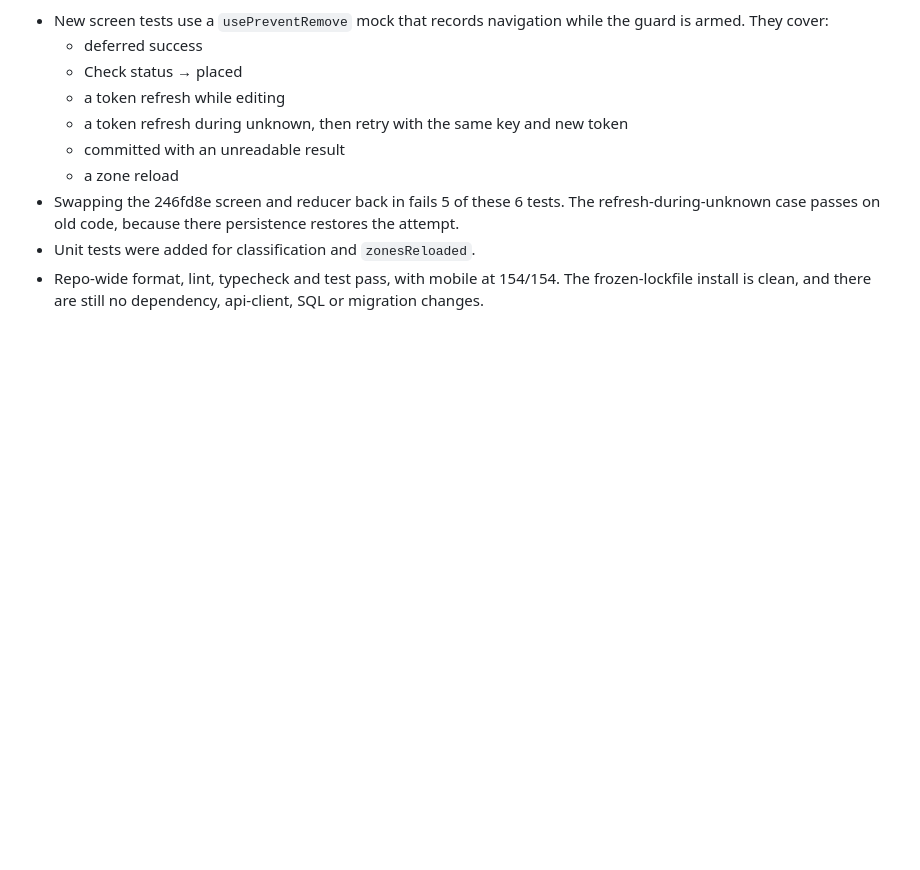
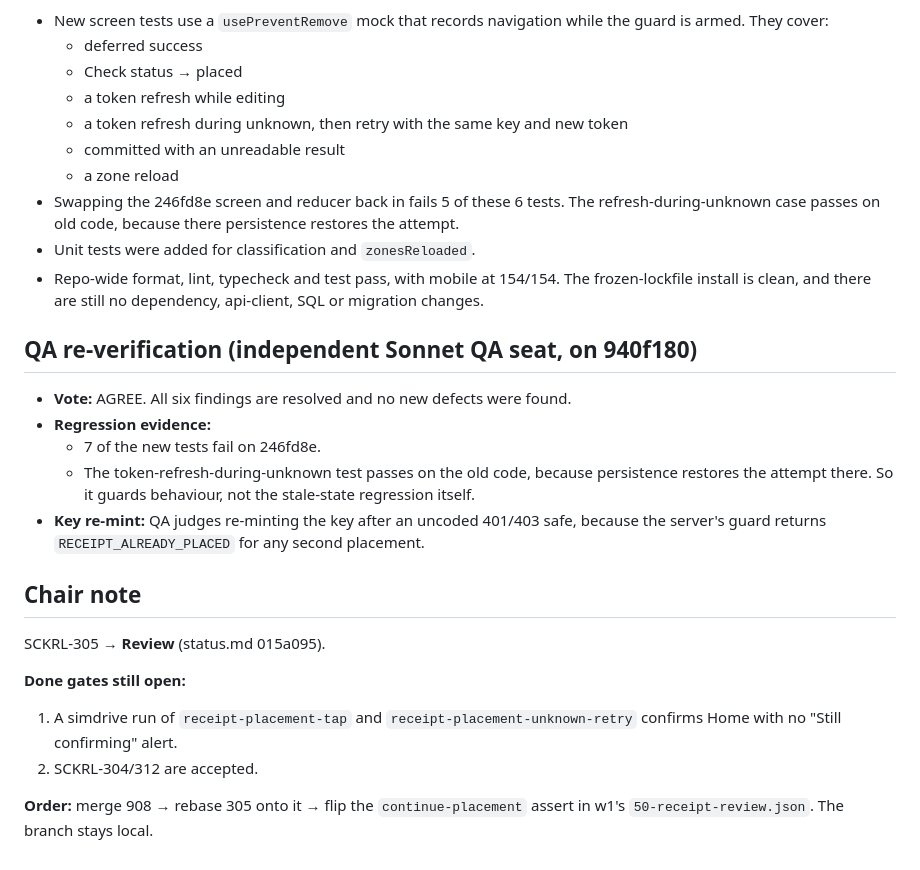
Before and after one commit to redonhalimaj/sackerl, a Markdown page: docs/council/SCKRL-305.md, the part around the change. Drawn GitHub-style; blank space fills up the shorter version.

Commit message:
docs(council): SCKRL-305 QA re-verification and Review note
Co-Authored-By: Claude Opus 5.5 <noreply@anthropic.com>

```diff
--- a/docs/council/SCKRL-305.md
+++ b/docs/council/SCKRL-305.md
@@ -209,3 +209,21 @@ When active, the first finalize call per key reaches the server, then its respon
 - Swapping the 246fd8e screen and reducer back in fails 5 of these 6 tests. The refresh-during-unknown case passes on old code, because there persistence restores the attempt.
 - Unit tests were added for classification and `zonesReloaded`.
 - Repo-wide format, lint, typecheck and test pass, with mobile at 154/154. The frozen-lockfile install is clean, and there are still no dependency, api-client, SQL or migration changes.
+
+## QA re-verification (independent Sonnet QA seat, on 940f180)
+
+- **Vote:** AGREE. All six findings are resolved and no new defects were found.
+- **Regression evidence:**
+  - 7 of the new tests fail on 246fd8e.
+  - The token-refresh-during-unknown test passes on the old code, because persistence restores the attempt there. So it guards behaviour, not the stale-state regression itself.
+- **Key re-mint:** QA judges re-minting the key after an uncoded 401/403 safe, because the server's guard returns `RECEIPT_ALREADY_PLACED` for any second placement.
+
+## Chair note
+
+SCKRL-305 → **Review** (status.md 015a095).
+
+**Done gates still open:**
+1. A simdrive run of `receipt-placement-tap` and `receipt-placement-unknown-retry` confirms Home with no "Still confirming" alert.
+2. SCKRL-304/312 are accepted.
+
+**Order:** merge 908 → rebase 305 onto it → flip the `continue-placement` assert in w1's `50-receipt-review.json`. The branch stays local.
```
